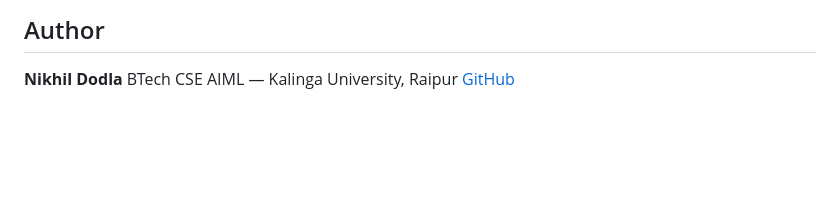
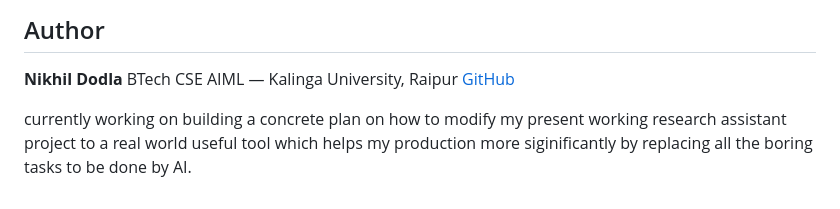
Before and after one commit to nikhildodla276-coder/research-assistant, a Markdown page: README.md, the part around the change. Drawn GitHub-style; blank space fills up the shorter version.

Commit message:
docs: added current working of building a plan on modifying research assistant project

```diff
--- a/README.md
+++ b/README.md
@@ -162,3 +162,5 @@ Created `discord_notifier.py` with an async `notify_discord(topic, session_id)`
 **Nikhil Dodla**
 BTech CSE AIML — Kalinga University, Raipur
 [GitHub](https://github.com/nikhildodla276-coder)
+
+currently working on building a concrete plan on how to modify my present working research assistant project to a real world useful tool which helps my production more siginificantly by replacing all the boring tasks to be done by AI.
```
